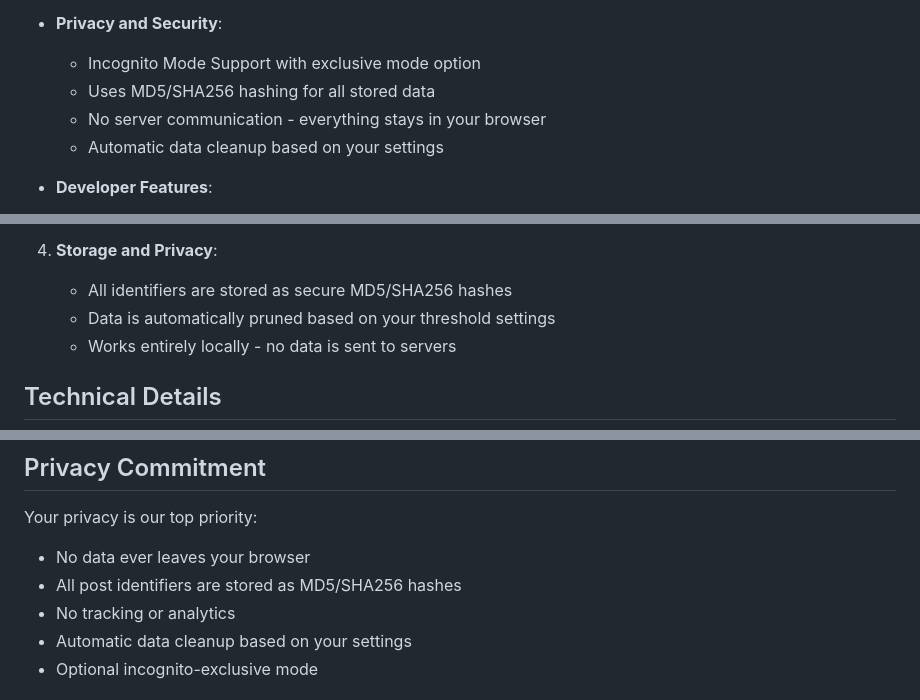
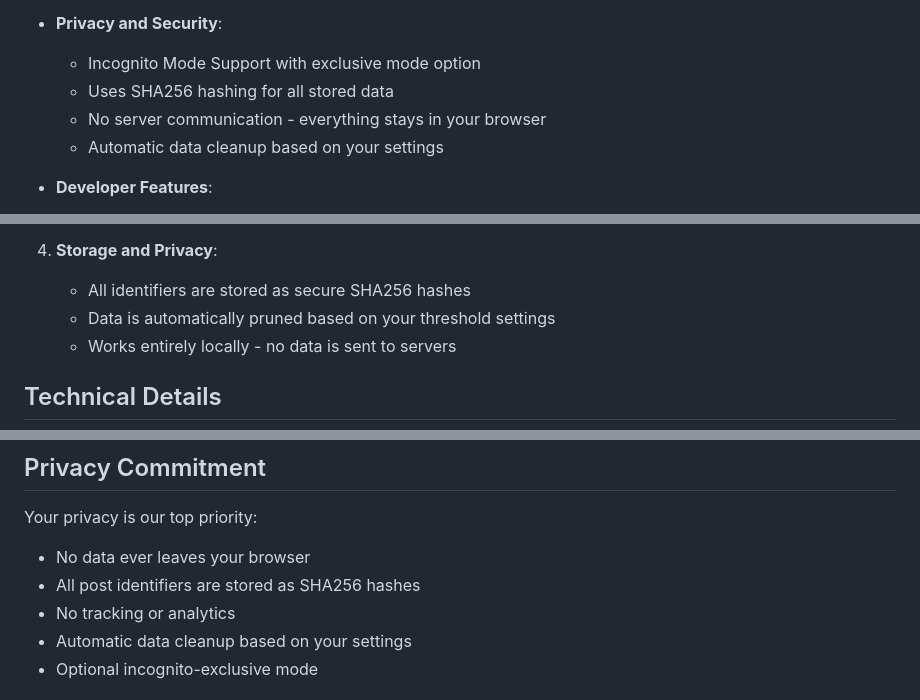
Before and after one commit to Netsug/nix-no-reposts, a Markdown page: README.md, 3 parts joined by grey strips. Drawn GitHub-style.

Commit message:
fix: update README to reflect removal of MD5 hashing, using only SHA256 for data security

```diff
--- a/README.md
+++ b/README.md
@@ -39,7 +39,7 @@ This extension helps you avoid seeing the same content multiple times while brow
 
 - **Privacy and Security**:
   - Incognito Mode Support with exclusive mode option
-  - Uses MD5/SHA256 hashing for all stored data
+  - Uses SHA256 hashing for all stored data
   - No server communication - everything stays in your browser
   - Automatic data cleanup based on your settings
 
@@ -97,7 +97,7 @@ The extension employs multiple techniques to detect duplicate content:
    - For galleries: Creates combined hashes of all images in the gallery
 
 4. **Storage and Privacy**:
-   - All identifiers are stored as secure MD5/SHA256 hashes
+   - All identifiers are stored as secure SHA256 hashes
    - Data is automatically pruned based on your threshold settings
    - Works entirely locally - no data is sent to servers
 
@@ -128,7 +128,7 @@ This extension is built with TypeScript for robustness and uses modern browser A
 Your privacy is our top priority:
 
 - No data ever leaves your browser
-- All post identifiers are stored as MD5/SHA256 hashes
+- All post identifiers are stored as SHA256 hashes
 - No tracking or analytics
 - Automatic data cleanup based on your settings
 - Optional incognito-exclusive mode
```
